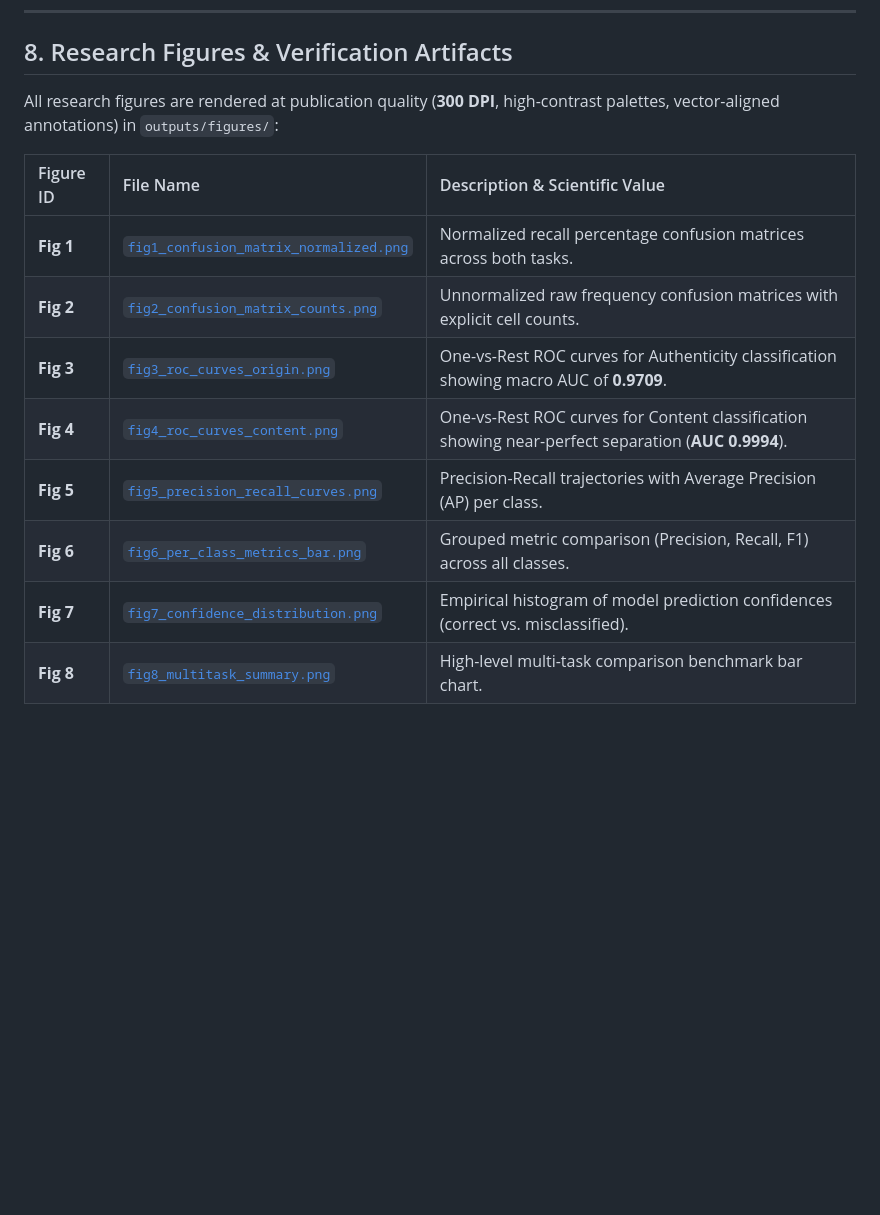
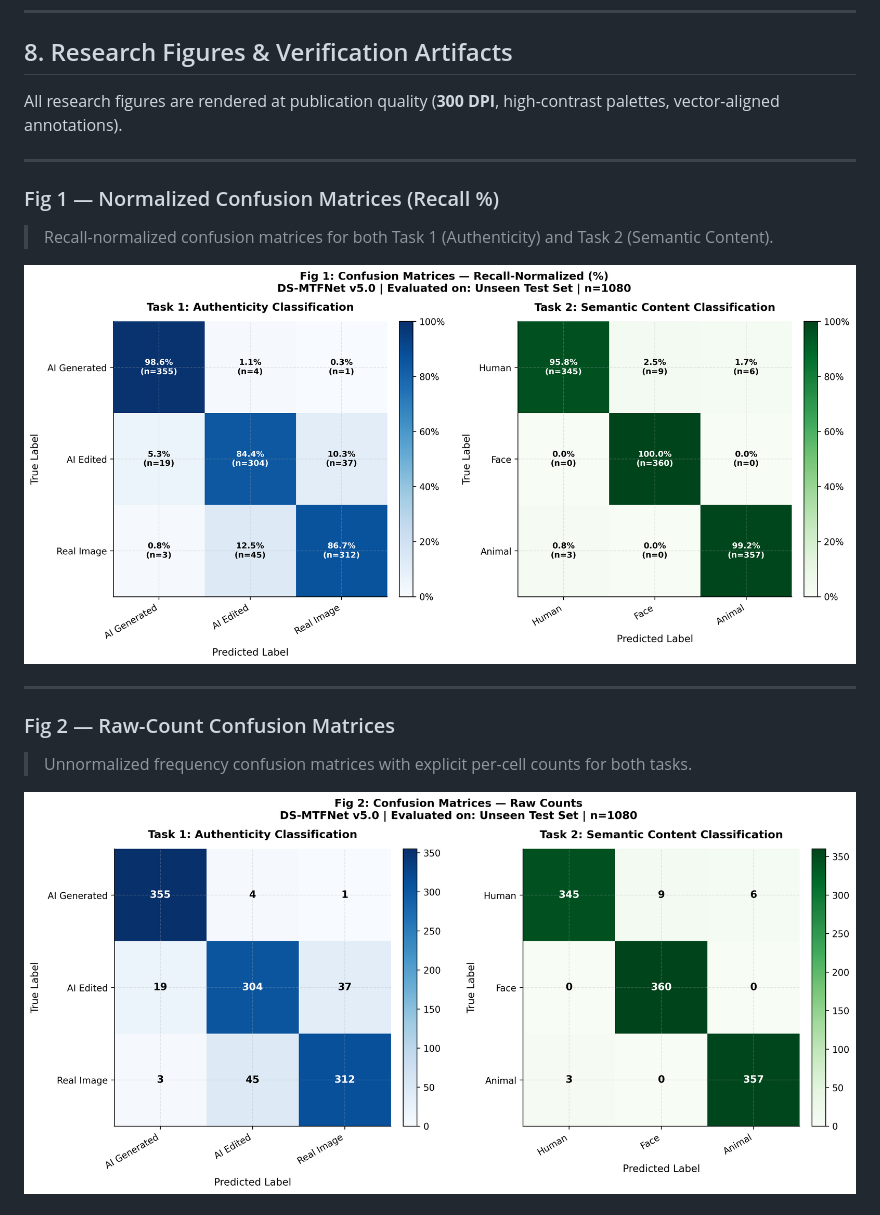
Before and after one commit to AARAV-git/DS-3, a Markdown page: README.md, the part around one of its changes. Drawn GitHub-style; blank space fills up the shorter version.

Commit message:
docs: embed all 8 research figures inline in README for direct GitHub preview

```diff
--- a/README.md
+++ b/README.md
@@ -269,15 +269,19 @@ Overall Accuracy                          98.33%
 
 ## 8. Research Figures & Verification Artifacts
 
-All research figures are rendered at publication quality (**300 DPI**, high-contrast palettes, vector-aligned annotations) in `outputs/figures/`:
+All research figures are rendered at publication quality (**300 DPI**, high-contrast palettes, vector-aligned annotations).
 
-| Figure ID | File Name | Description & Scientific Value |
-| :--- | :--- | :--- |
-| **Fig 1** | [`fig1_confusion_matrix_normalized.png`](outputs/figures/fig1_confusion_matrix_normalized.png) | Normalized recall percentage confusion matrices across both tasks. |
-| **Fig 2** | [`fig2_confusion_matrix_counts.png`](outputs/figures/fig2_confusion_matrix_counts.png) | Unnormalized raw frequency confusion matrices with explicit cell counts. |
-| **Fig 3** | [`fig3_roc_curves_origin.png`](outputs/figures/fig3_roc_curves_origin.png) | One-vs-Rest ROC curves for Authenticity classification showing macro AUC of **0.9709**. |
-| **Fig 4** | [`fig4_roc_curves_content.png`](outputs/figures/fig4_roc_curves_content.png) | One-vs-Rest ROC curves for Content classification showing near-perfect separation (**AUC 0.9994**). |
-| **Fig 5** | [`fig5_precision_recall_curves.png`](outputs/figures/fig5_precision_recall_curves.png) | Precision-Recall trajectories with Average Precision (AP) per class. |
-| **Fig 6** | [`fig6_per_class_metrics_bar.png`](outputs/figures/fig6_per_class_metrics_bar.png) | Grouped metric comparison (Precision, Recall, F1) across all classes. |
-| **Fig 7** | [`fig7_confidence_distribution.png`](outputs/figures/fig7_confidence_distribution.png) | Empirical histogram of model prediction confidences (correct vs. misclassified). |
-| **Fig 8** | [`fig8_multitask_summary.png`](outputs/figures/fig8_multitask_summary.png) | High-level multi-task comparison benchmark bar chart. |
+---
+
+### Fig 1 — Normalized Confusion Matrices (Recall %)
+> Recall-normalized confusion matrices for both Task 1 (Authenticity) and Task 2 (Semantic Content).
+
+![Fig 1: Normalized Confusion Matrices](outputs/figures/fig1_confusion_matrix_normalized.png)
+
+---
+
+### Fig 2 — Raw-Count Confusion Matrices
+> Unnormalized frequency confusion matrices with explicit per-cell counts for both tasks.
+
+![Fig 2: Raw Count Confusion Matrices](outputs/figures/fig2_confusion_matrix_counts.png)
+
```
Also changed, not shown: other parts of README.md (+41 -0 lines).
